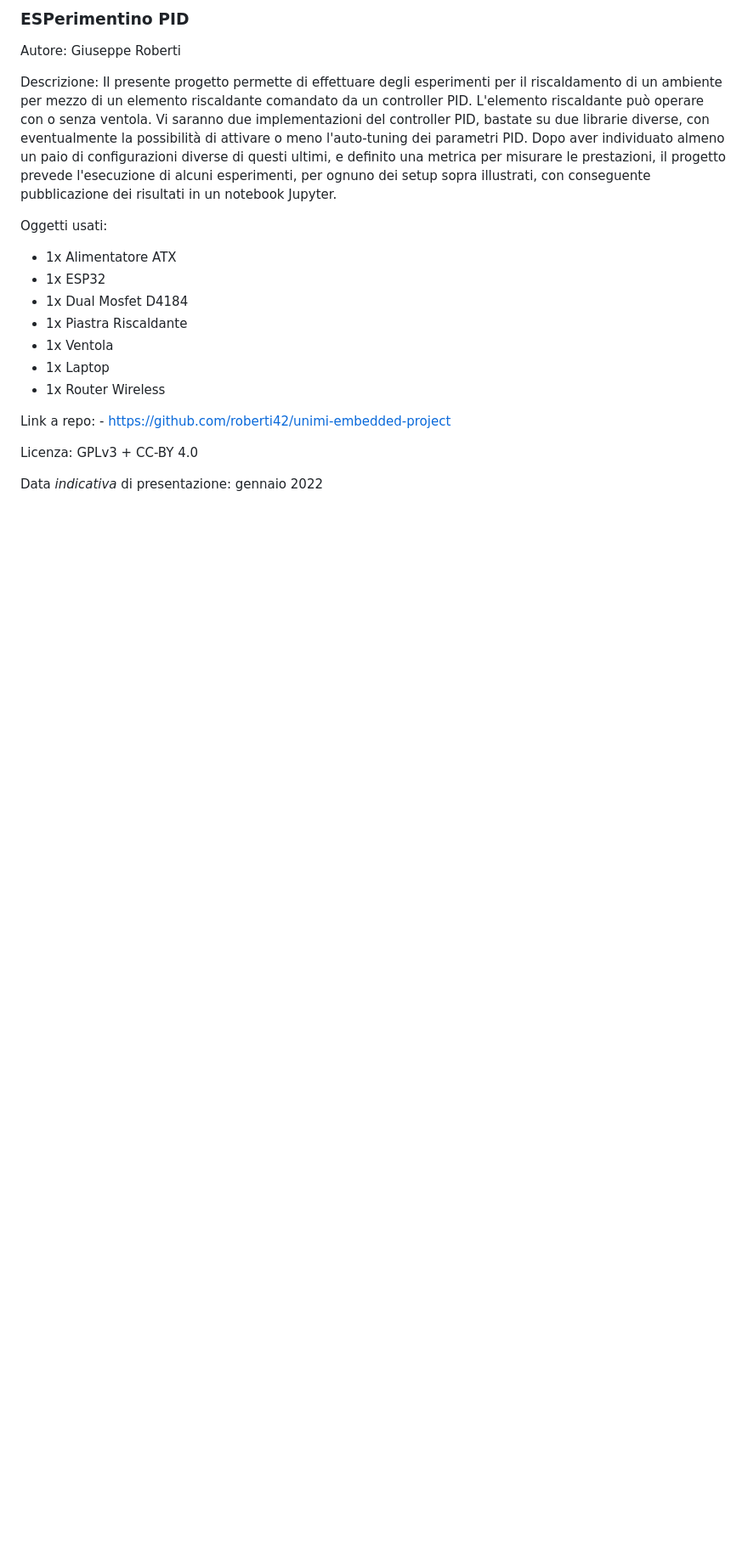
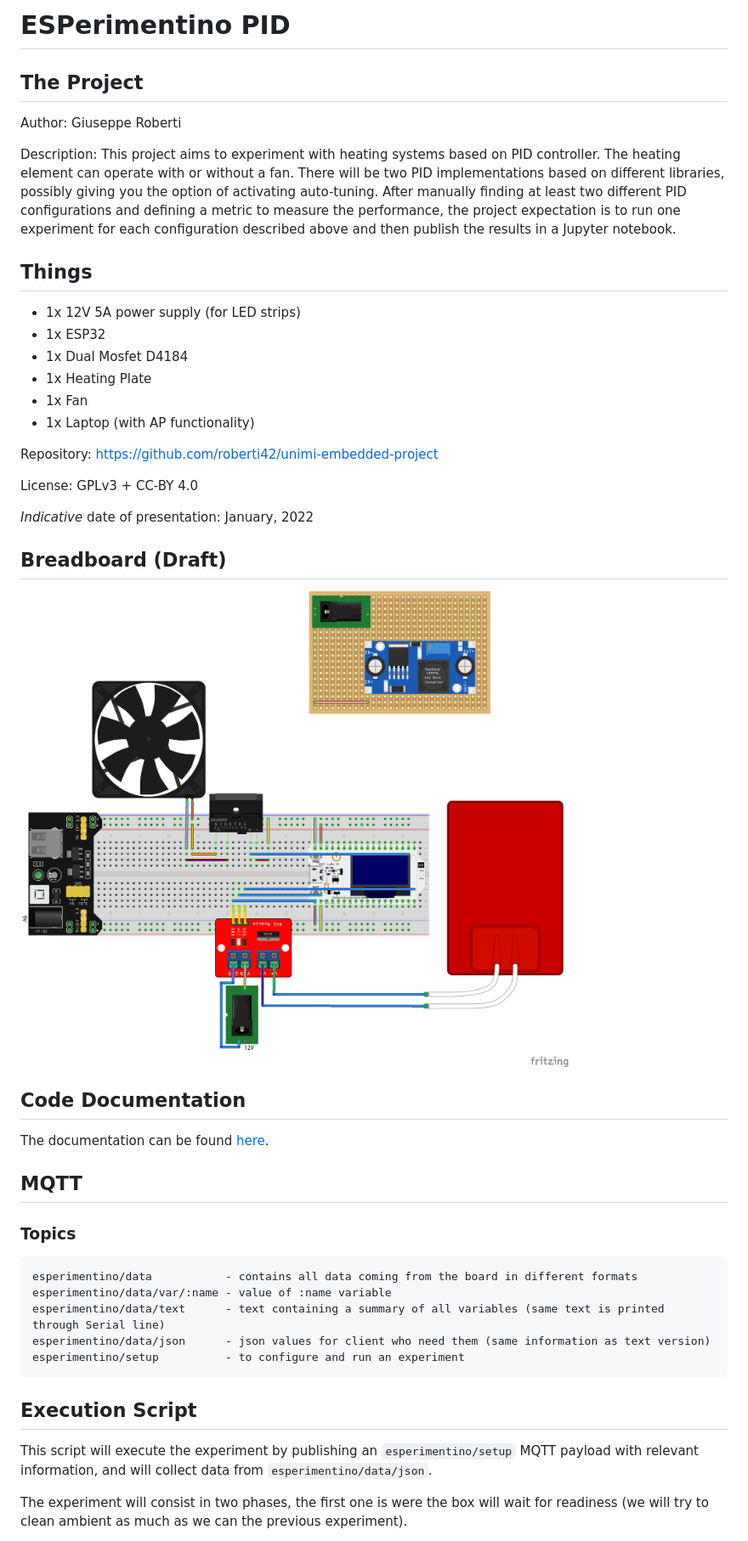
Before and after one commit to grobx/unimi-embedded-project, a Markdown page: README.md, the part around the change printed below. Shown: that part at 85% size. Drawn GitHub-style; pictures changed too: imgs/heating-system.png (added); blank space fills up the shorter version.

Commit message:
ESPerimentino PID (first version)

````diff
--- a/README.md
+++ b/README.md
@@ -1,21 +1,49 @@
-### ESPerimentino PID
+# ESPerimentino PID
 
-Autore: Giuseppe Roberti
+## The Project
 
-Descrizione: Il presente progetto permette di effettuare degli esperimenti per il riscaldamento di un ambiente per mezzo di un elemento riscaldante comandato da un controller PID. L'elemento riscaldante può operare con o senza ventola. Vi saranno due implementazioni del controller PID, bastate su due librarie diverse, con eventualmente la possibilità di attivare o meno l'auto-tuning dei parametri PID. Dopo aver individuato almeno un paio di configurazioni diverse di questi ultimi, e definito una metrica per misurare le prestazioni, il progetto prevede l'esecuzione di alcuni esperimenti, per ognuno dei setup sopra illustrati, con conseguente pubblicazione dei risultati in un notebook Jupyter.
+Author: Giuseppe Roberti
 
-Oggetti usati:
+Description: This project aims to experiment with heating systems based on PID controller. The heating element can operate with or without a fan. There will be two PID implementations based on different libraries, possibly giving you the option of activating auto-tuning. After manually finding at least two different PID configurations and defining a metric to measure the performance, the project expectation is to run one experiment for each configuration described above and then publish the results in a Jupyter notebook.
 
-- 1x Alimentatore ATX
+## Things
+
+- 1x 12V 5A power supply (for LED strips)
 - 1x ESP32
 - 1x Dual Mosfet D4184
-- 1x Piastra Riscaldante
-- 1x Ventola
-- 1x Laptop
-- 1x Router Wireless
+- 1x Heating Plate
+- 1x Fan
+- 1x Laptop (with AP functionality)
 
-Link a repo: - https://github.com/roberti42/unimi-embedded-project
+Repository: https://github.com/roberti42/unimi-embedded-project
 
-Licenza: GPLv3 + CC-BY 4.0
+License: GPLv3 + CC-BY 4.0
 
-Data *indicativa* di presentazione: gennaio 2022
+*Indicative* date of presentation: January, 2022
+
+## Breadboard (Draft)
+
+![ESPerimentino PID](imgs/heating-system.png)
+
+## Code Documentation
+
+The documentation can be found [here](https://unimi-embedded-project.roberti.dev/).
+
+## MQTT
+
+### Topics
+
+```
+esperimentino/data           - contains all data coming from the board in different formats
+esperimentino/data/var/:name - value of :name variable
+esperimentino/data/text      - text containing a summary of all variables (same text is printed through Serial line)
+esperimentino/data/json      - json values for client who need them (same information as text version)
+esperimentino/setup          - to configure and run an experiment
+```
+
+## Execution Script
+
+This script will execute the experiment by publishing an `esperimentino/setup` MQTT payload with relevant information, and will collect data from `esperimentino/data/json`.
+
+The experiment will consist in two phases, the first one is were the box will wait for readiness (we will try to clean ambient as much as we can the previous experiment).
+
````
Also changed, not shown: other parts of README.md (+5 -0 lines), 18 other files.
